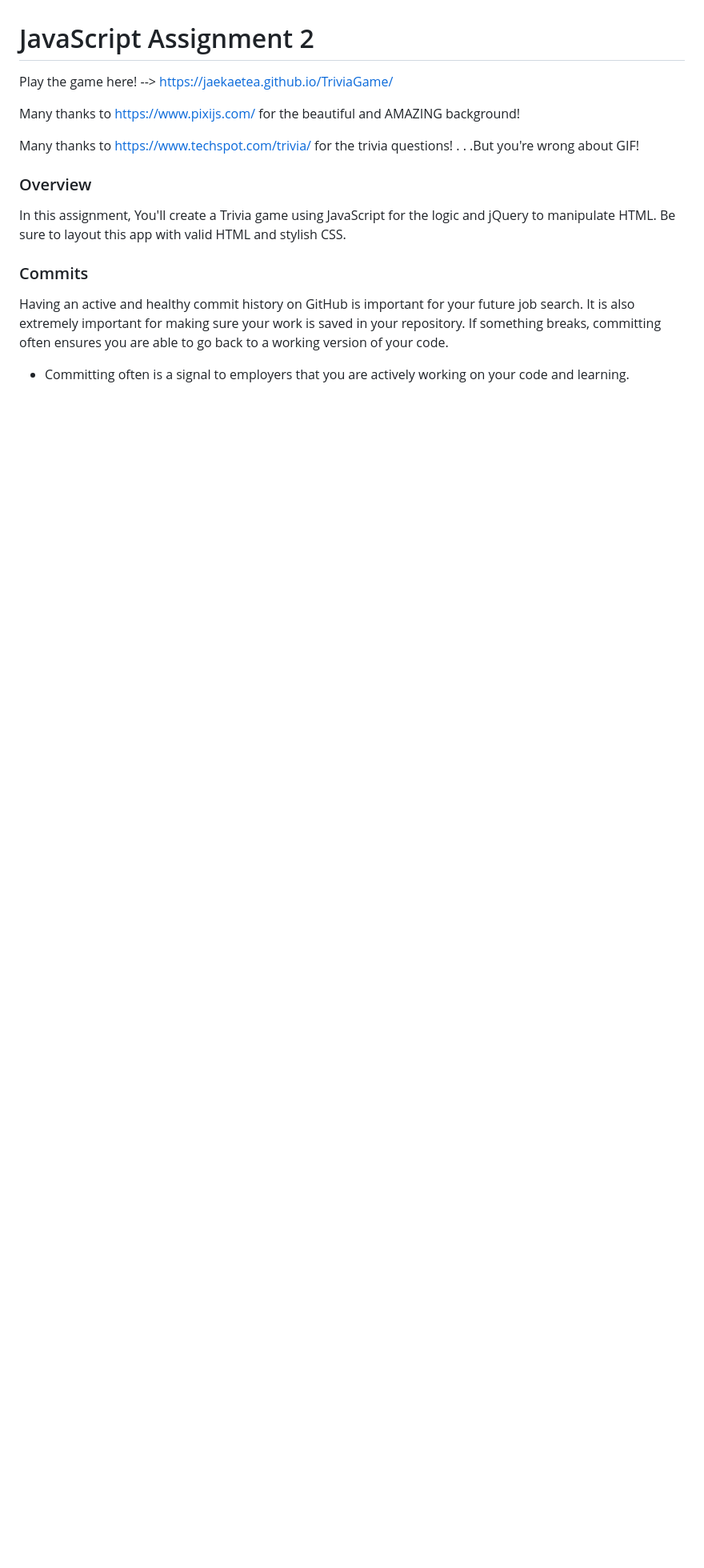
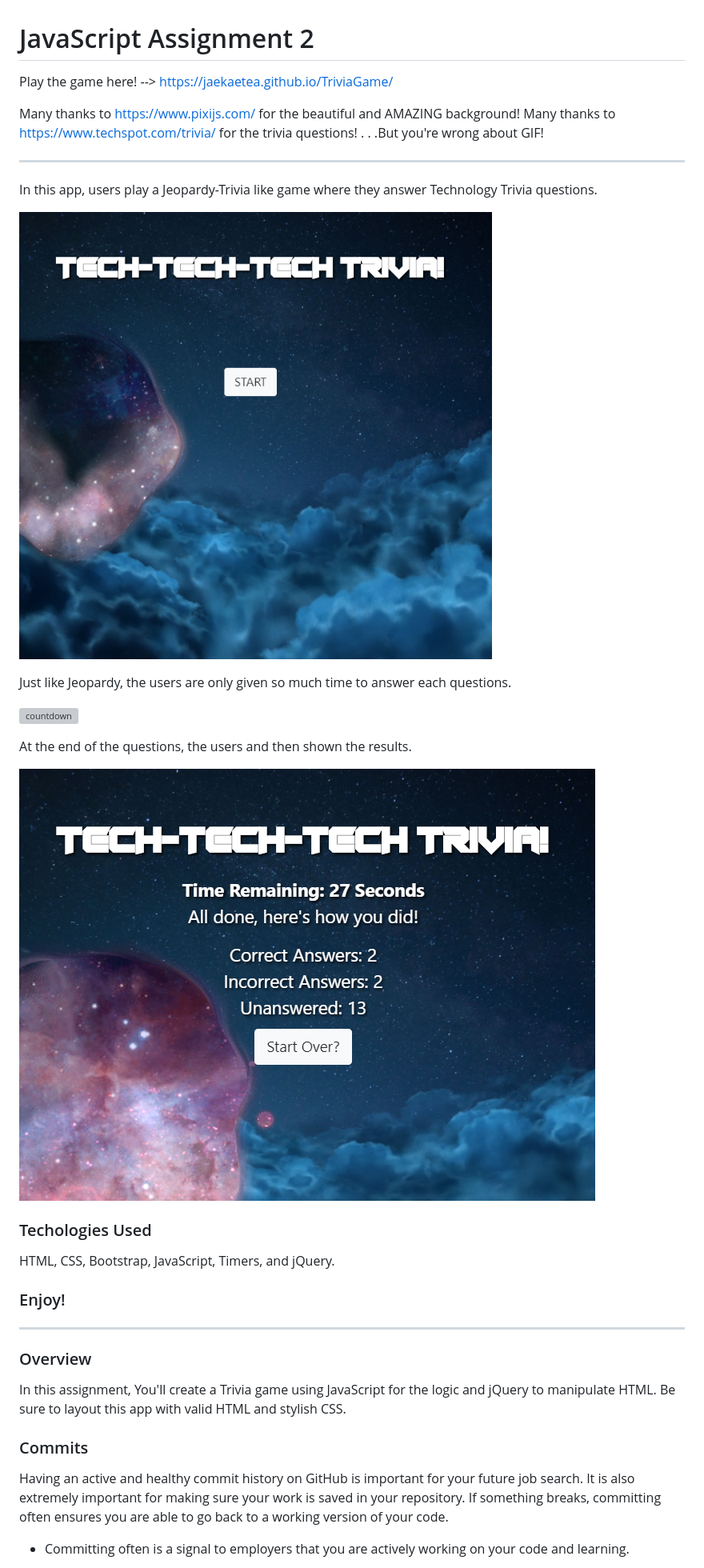
Before and after one commit to jaekaetea/TriviaGame, a Markdown page: README.md, the part around the change. Shown: that part at 80% size. GitHub-like rendering; pictures changed too: Images/beginShown.png (added), Images/resultsShown.png (added); blank space fills up the shorter version; grey boxes are pictures that could not be loaded.

```diff
--- a/README.md
+++ b/README.md
@@ -3,10 +3,32 @@
 Play the game here! --> https://jaekaetea.github.io/TriviaGame/
 
 
+Many thanks to https://www.pixijs.com/ for the beautiful and AMAZING background!
+Many thanks to https://www.techspot.com/trivia/ for the trivia questions! . . .But you're wrong about GIF!
 
-Many thanks to https://www.pixijs.com/ for the beautiful and AMAZING background!
+---
 
-Many thanks to https://www.techspot.com/trivia/ for the trivia questions! . . .But you're wrong about GIF!
+In this app, users play a Jeopardy-Trivia like game where they answer Technology Trivia questions.
+
+![beginning](/Images/beginShown.png)
+
+Just like Jeopardy, the users are only given so much time to answer each questions.
+
+![countdown](/Images/countdownShown.gif)
+
+At the end of the questions, the users and then shown the results.
+
+![results](/Images/resultsShown.png)
+
+
+### Techologies Used
+HTML, CSS, Bootstrap, JavaScript, Timers, and jQuery.
+
+
+### Enjoy!
+
+
+---
 
 ### Overview
 
```
Also changed, not shown: Images/1-basic.jpg (added), Images/2-advanced.jpg (added), 1 other file.
